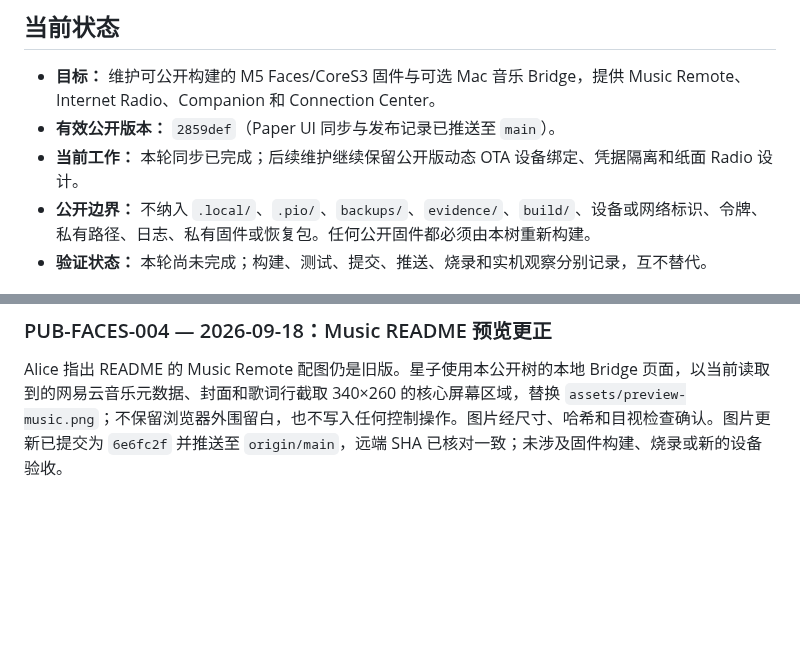
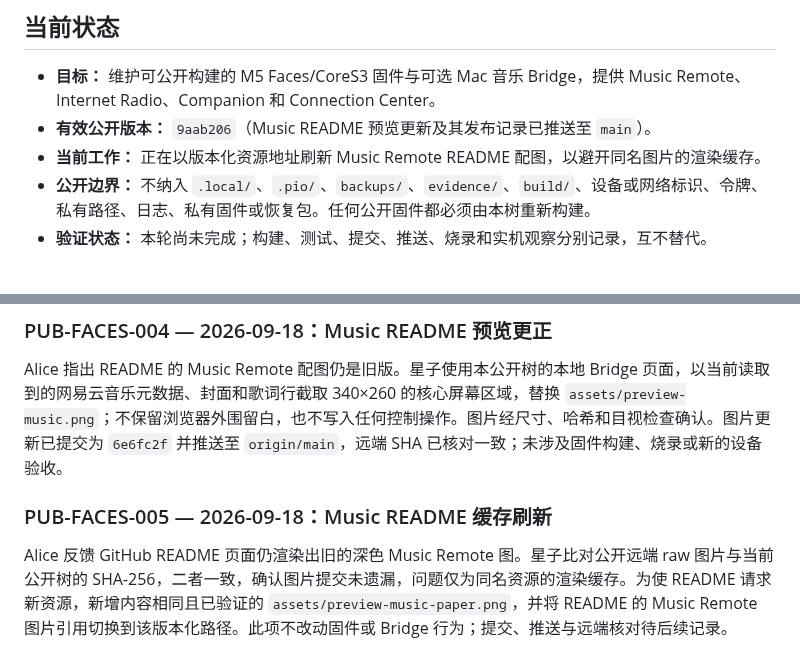
Before and after one commit to isalicema/m5-faces-core-s3, a Markdown page: project.md, 2 parts joined by grey strips. Rendered like a GitHub page; blank space fills up the shorter version.

Commit message:
Version Music Remote preview asset
Co-authored-by: Codex <codex@openai.com>

```diff
--- a/project.md
+++ b/project.md
@@ -6,8 +6,8 @@
 ## 当前状态
 
 - **目标：** 维护可公开构建的 M5 Faces/CoreS3 固件与可选 Mac 音乐 Bridge，提供 Music Remote、Internet Radio、Companion 和 Connection Center。
-- **有效公开版本：** `2859def`（Paper UI 同步与发布记录已推送至 `main`）。
-- **当前工作：** 本轮同步已完成；后续维护继续保留公开版动态 OTA 设备绑定、凭据隔离和纸面 Radio 设计。
+- **有效公开版本：** `9aab206`（Music README 预览更新及其发布记录已推送至 `main`）。
+- **当前工作：** 正在以版本化资源地址刷新 Music Remote README 配图，以避开同名图片的渲染缓存。
 - **公开边界：** 不纳入 `.local/`、`.pio/`、`backups/`、`evidence/`、`build/`、设备或网络标识、令牌、私有路径、日志、私有固件或恢复包。任何公开固件都必须由本树重新构建。
 - **验证状态：** 本轮尚未完成；构建、测试、提交、推送、烧录和实机观察分别记录，互不替代。
 
@@ -34,3 +34,7 @@ Alice 授权的范围落实为 Home、Music Remote、Internet Radio 的纸面 UI
 ### PUB-FACES-004 — 2026-09-18：Music README 预览更正
 
 Alice 指出 README 的 Music Remote 配图仍是旧版。星子使用本公开树的本地 Bridge 页面，以当前读取到的网易云音乐元数据、封面和歌词行截取 340×260 的核心屏幕区域，替换 `assets/preview-music.png`；不保留浏览器外围留白，也不写入任何控制操作。图片经尺寸、哈希和目视检查确认。图片更新已提交为 `6e6fc2f` 并推送至 `origin/main`，远端 SHA 已核对一致；未涉及固件构建、烧录或新的设备验收。
+
+### PUB-FACES-005 — 2026-09-18：Music README 缓存刷新
+
+Alice 反馈 GitHub README 页面仍渲染出旧的深色 Music Remote 图。星子比对公开远端 raw 图片与当前公开树的 SHA-256，二者一致，确认图片提交未遗漏，问题仅为同名资源的渲染缓存。为使 README 请求新资源，新增内容相同且已验证的 `assets/preview-music-paper.png`，并将 README 的 Music Remote 图片引用切换到该版本化路径。此项不改动固件或 Bridge 行为；提交、推送与远端核对待后续记录。
```
Also changed, not shown: README.md (+1 -1 lines), assets/preview-music-paper.png (added).
